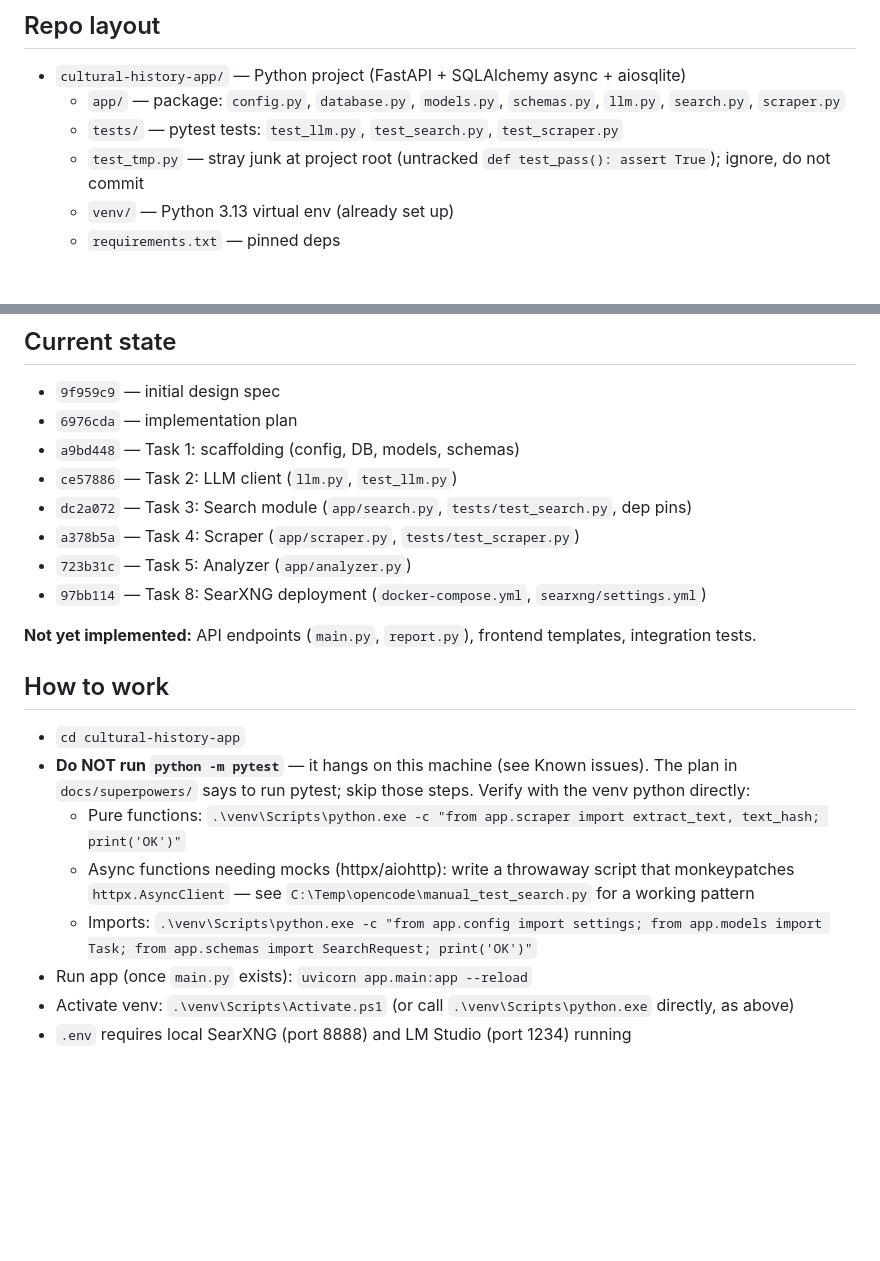
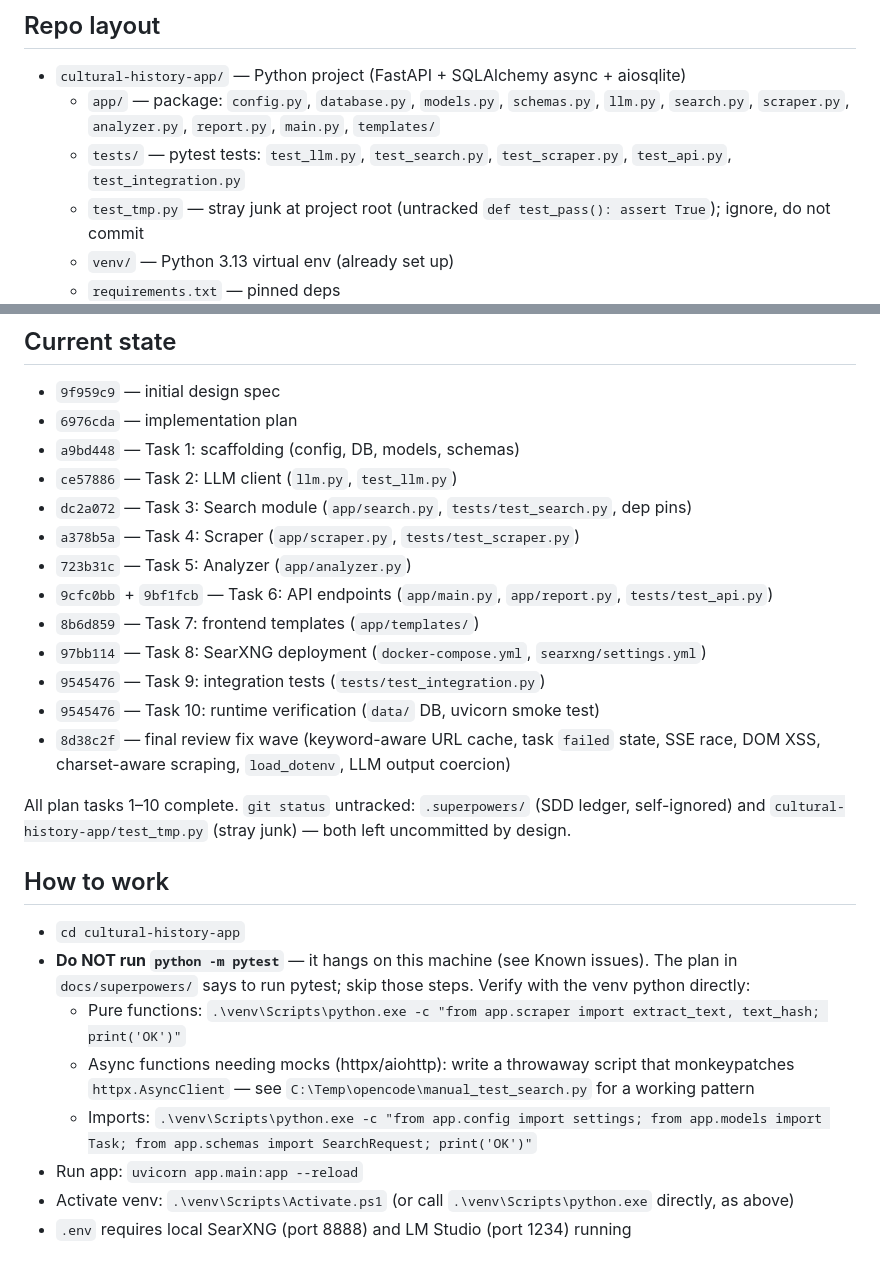
Before and after one commit to neoqua/ByzantiumSearch, a Markdown page: AGENTS.md, 2 parts joined by grey strips. Rendered like a GitHub page; blank space fills up the shorter version.

Commit message:
docs: AGENTS.md current state — tasks 1-10 complete + final review fix wave

```diff
--- a/AGENTS.md
+++ b/AGENTS.md
@@ -7,8 +7,8 @@ Cultural History Analysis App — a FastAPI web service that searches travel blo
 ## Repo layout
 
 - `cultural-history-app/` — Python project (FastAPI + SQLAlchemy async + aiosqlite)
-  - `app/` — package: `config.py`, `database.py`, `models.py`, `schemas.py`, `llm.py`, `search.py`, `scraper.py`
-  - `tests/` — pytest tests: `test_llm.py`, `test_search.py`, `test_scraper.py`
+  - `app/` — package: `config.py`, `database.py`, `models.py`, `schemas.py`, `llm.py`, `search.py`, `scraper.py`, `analyzer.py`, `report.py`, `main.py`, `templates/`
+  - `tests/` — pytest tests: `test_llm.py`, `test_search.py`, `test_scraper.py`, `test_api.py`, `test_integration.py`
   - `test_tmp.py` — stray junk at project root (untracked `def test_pass(): assert True`); ignore, do not commit
   - `venv/` — Python 3.13 virtual env (already set up)
   - `requirements.txt` — pinned deps
@@ -27,9 +27,14 @@ Cultural History Analysis App — a FastAPI web service that searches travel blo
 - `dc2a072` — Task 3: Search module (`app/search.py`, `tests/test_search.py`, dep pins)
 - `a378b5a` — Task 4: Scraper (`app/scraper.py`, `tests/test_scraper.py`)
 - `723b31c` — Task 5: Analyzer (`app/analyzer.py`)
+- `9cfc0bb` + `9bf1fcb` — Task 6: API endpoints (`app/main.py`, `app/report.py`, `tests/test_api.py`)
+- `8b6d859` — Task 7: frontend templates (`app/templates/`)
 - `97bb114` — Task 8: SearXNG deployment (`docker-compose.yml`, `searxng/settings.yml`)
+- `9545476` — Task 9: integration tests (`tests/test_integration.py`)
+- `9545476` — Task 10: runtime verification (`data/` DB, uvicorn smoke test)
+- `8d38c2f` — final review fix wave (keyword-aware URL cache, task `failed` state, SSE race, DOM XSS, charset-aware scraping, `load_dotenv`, LLM output coercion)
 
-**Not yet implemented:** API endpoints (`main.py`, `report.py`), frontend templates, integration tests.
+All plan tasks 1–10 complete. `git status` untracked: `.superpowers/` (SDD ledger, self-ignored) and `cultural-history-app/test_tmp.py` (stray junk) — both left uncommitted by design.
 
 ## How to work
 
@@ -38,7 +43,7 @@ Cultural History Analysis App — a FastAPI web service that searches travel blo
   - Pure functions: `.\venv\Scripts\python.exe -c "from app.scraper import extract_text, text_hash; print('OK')"`
   - Async functions needing mocks (httpx/aiohttp): write a throwaway script that monkeypatches `httpx.AsyncClient` — see `C:\Temp\opencode\manual_test_search.py` for a working pattern
   - Imports: `.\venv\Scripts\python.exe -c "from app.config import settings; from app.models import Task; from app.schemas import SearchRequest; print('OK')"`
-- Run app (once `main.py` exists): `uvicorn app.main:app --reload`
+- Run app: `uvicorn app.main:app --reload`
 - Activate venv: `.\venv\Scripts\Activate.ps1` (or call `.\venv\Scripts\python.exe` directly, as above)
 - `.env` requires local SearXNG (port 8888) and LM Studio (port 1234) running
 
```
